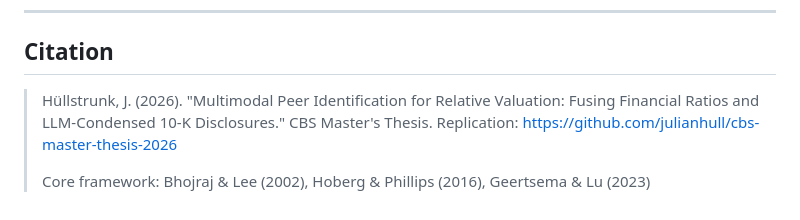
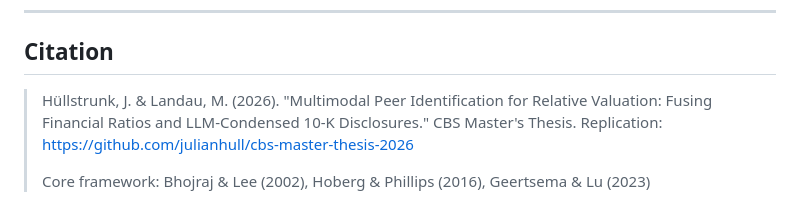
Before and after one commit to julianhull/cbs-master-thesis-2026, a Markdown page: README.md, the part around the change. GitHub-like rendering.

Commit message:
Add Moritz Landau as co-author in README and HANDOVER
Co-Authored-By: Claude Sonnet 4.6 <noreply@anthropic.com>

```diff
--- a/README.md
+++ b/README.md
@@ -209,7 +209,7 @@ Figures are not tracked in this repository (regenerable). To produce all thesis
 
 ## Citation
 
-> Hüllstrunk, J. (2026). "Multimodal Peer Identification for Relative Valuation:
+> Hüllstrunk, J. & Landau, M. (2026). "Multimodal Peer Identification for Relative Valuation:
 > Fusing Financial Ratios and LLM-Condensed 10-K Disclosures."
 > CBS Master's Thesis.
 > Replication: https://github.com/julianhull/cbs-master-thesis-2026
```
Also changed, not shown: HANDOVER.md (+2 -1 lines).
